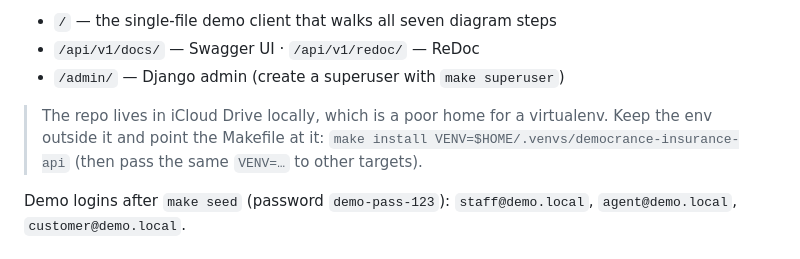
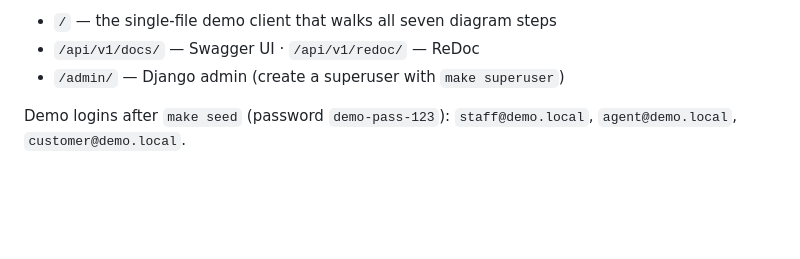
Before and after one commit to samit9495/democrance-insurance-api, a Markdown page: README.md, the part around the change. GitHub-like rendering; blank space fills up the shorter version.

Commit message:
docs(readme): drop local-only iCloud venv note
The note described the maintainer's local iCloud path, which does not apply to a
reviewer cloning elsewhere. The Makefile still documents the generic VENV=
override, so nothing functional is lost.

```diff
--- a/README.md
+++ b/README.md
@@ -26,11 +26,6 @@ Then open:
 - `/` — the single-file demo client that walks all seven diagram steps
 - `/api/v1/docs/` — Swagger UI · `/api/v1/redoc/` — ReDoc
 - `/admin/` — Django admin (create a superuser with `make superuser`)
-
-> The repo lives in iCloud Drive locally, which is a poor home for a virtualenv.
-> Keep the env outside it and point the Makefile at it:
-> `make install VENV=$HOME/.venvs/democrance-insurance-api` (then pass the same
-> `VENV=…` to other targets).
 
 Demo logins after `make seed` (password `demo-pass-123`): `staff@demo.local`,
 `agent@demo.local`, `customer@demo.local`.
```
